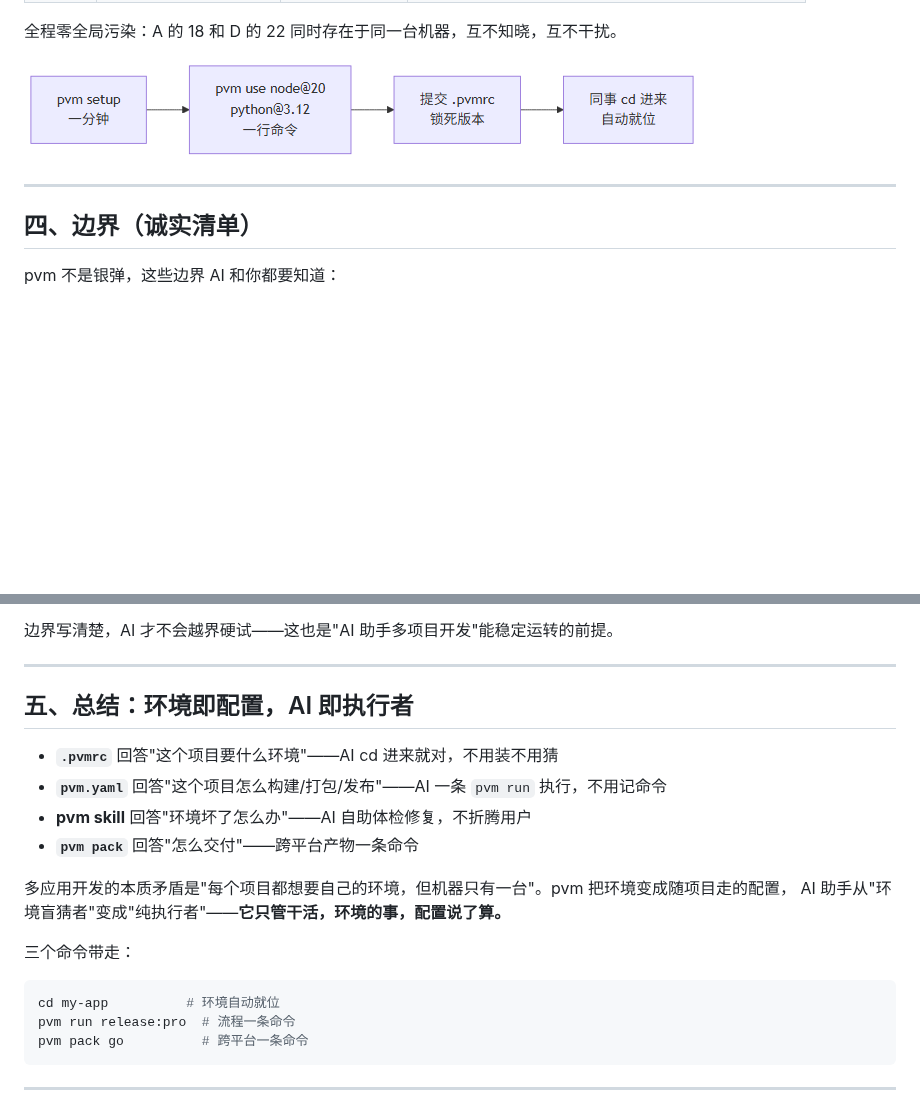
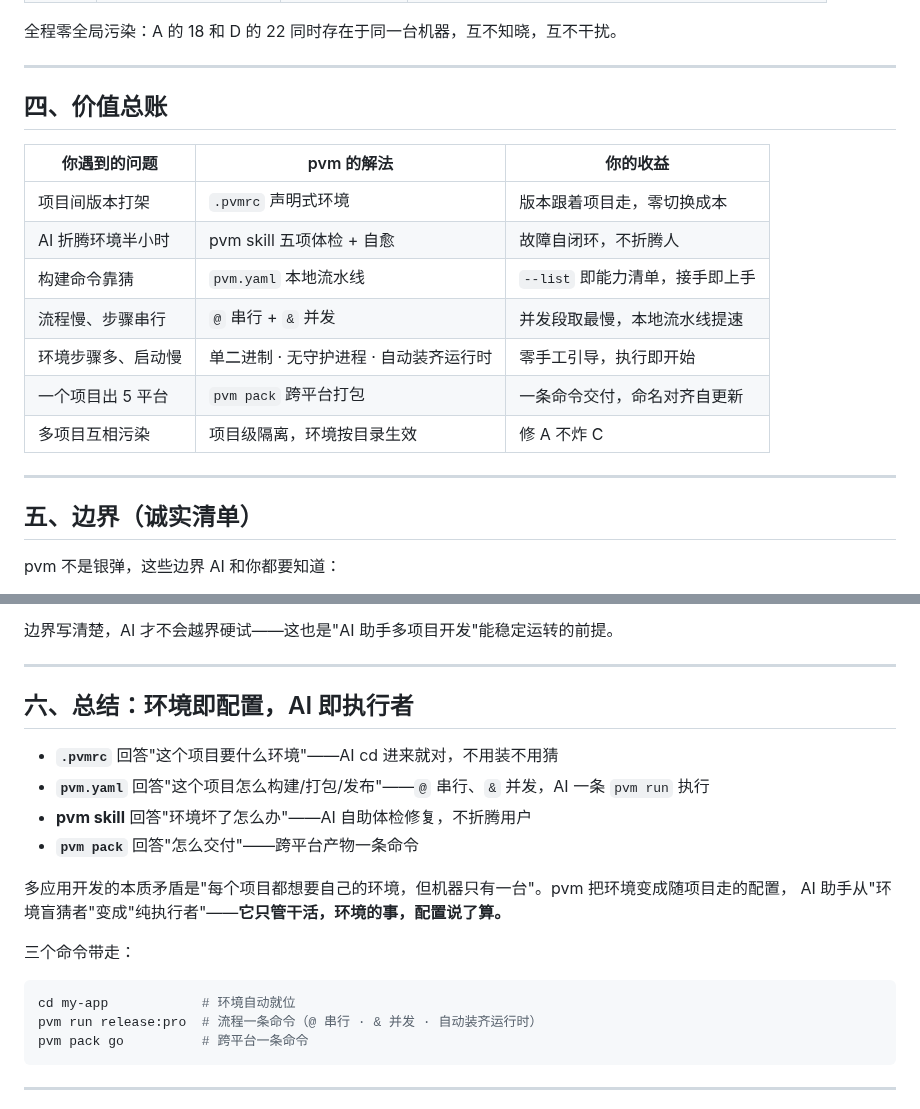
Before and after one commit to Lycorxy/pvm, a Markdown page: pvm_ai_mate.md, 2 parts joined by grey strips. Drawn GitHub-style; blank space fills up the shorter version.

````diff
--- a/pvm_ai_mate.md
+++ b/pvm_ai_mate.md
@@ -132,11 +136,23 @@ node 项目走官方 SEA（AI 自动下载各目标平台的 node 发行版做
 
 全程零全局污染：A 的 18 和 D 的 22 同时存在于同一台机器，互不知晓，互不干扰。
 
-![快速上手](diagrams/4_quickstart.png)
+---
+
+## 四、价值总账
+
+| 你遇到的问题 | pvm 的解法 | 你的收益 |
+|------|------|------|
+| 项目间版本打架 | `.pvmrc` 声明式环境 | 版本跟着项目走，零切换成本 |
+| AI 折腾环境半小时 | pvm skill 五项体检 + 自愈 | 故障自闭环，不折腾人 |
+| 构建命令靠猜 | `pvm.yaml` 本地流水线 | `--list` 即能力清单，接手即上手 |
+| 流程慢、步骤串行 | `@` 串行 + `&` 并发 | 并发段取最慢，本地流水线提速 |
+| 环境步骤多、启动慢 | 单二进制 · 无守护进程 · 自动装齐运行时 | 零手工引导，执行即开始 |
+| 一个项目出 5 平台 | `pvm pack` 跨平台打包 | 一条命令交付，命名对齐自更新 |
+| 多项目互相污染 | 项目级隔离，环境按目录生效 | 修 A 不炸 C |
 
 ---
 
-## 四、边界（诚实清单）
+## 五、边界（诚实清单）
 
 pvm 不是银弹，这些边界 AI 和你都要知道：
 
@@ -151,10 +167,10 @@ pvm 不是银弹，这些边界 AI 和你都要知道：
 
 ---
 
-## 五、总结：环境即配置，AI 即执行者
+## 六、总结：环境即配置，AI 即执行者
 
 - **`.pvmrc`** 回答"这个项目要什么环境"——AI cd 进来就对，不用装不用猜
-- **`pvm.yaml`** 回答"这个项目怎么构建/打包/发布"——AI 一条 `pvm run` 执行，不用记命令
+- **`pvm.yaml`** 回答"这个项目怎么构建/打包/发布"——`@` 串行、`&` 并发，AI 一条 `pvm run` 执行
 - **pvm skill** 回答"环境坏了怎么办"——AI 自助体检修复，不折腾用户
 - **`pvm pack`** 回答"怎么交付"——跨平台产物一条命令
 
@@ -164,8 +180,8 @@ AI 助手从"环境盲猜者"变成"纯执行者"——**它只管干活，环
 三个命令带走：
 
 ```bash
-cd my-app          # 环境自动就位
-pvm run release:pro  # 流程一条命令
+cd my-app            # 环境自动就位
+pvm run release:pro  # 流程一条命令（@ 串行 · & 并发 · 自动装齐运行时）
 pvm pack go          # 跨平台一条命令
 ```
 
````
Also changed, not shown: other parts of pvm_ai_mate.md (+49 -45 lines), diagrams/ai-mate-01-value.png (added), 3 other files.
